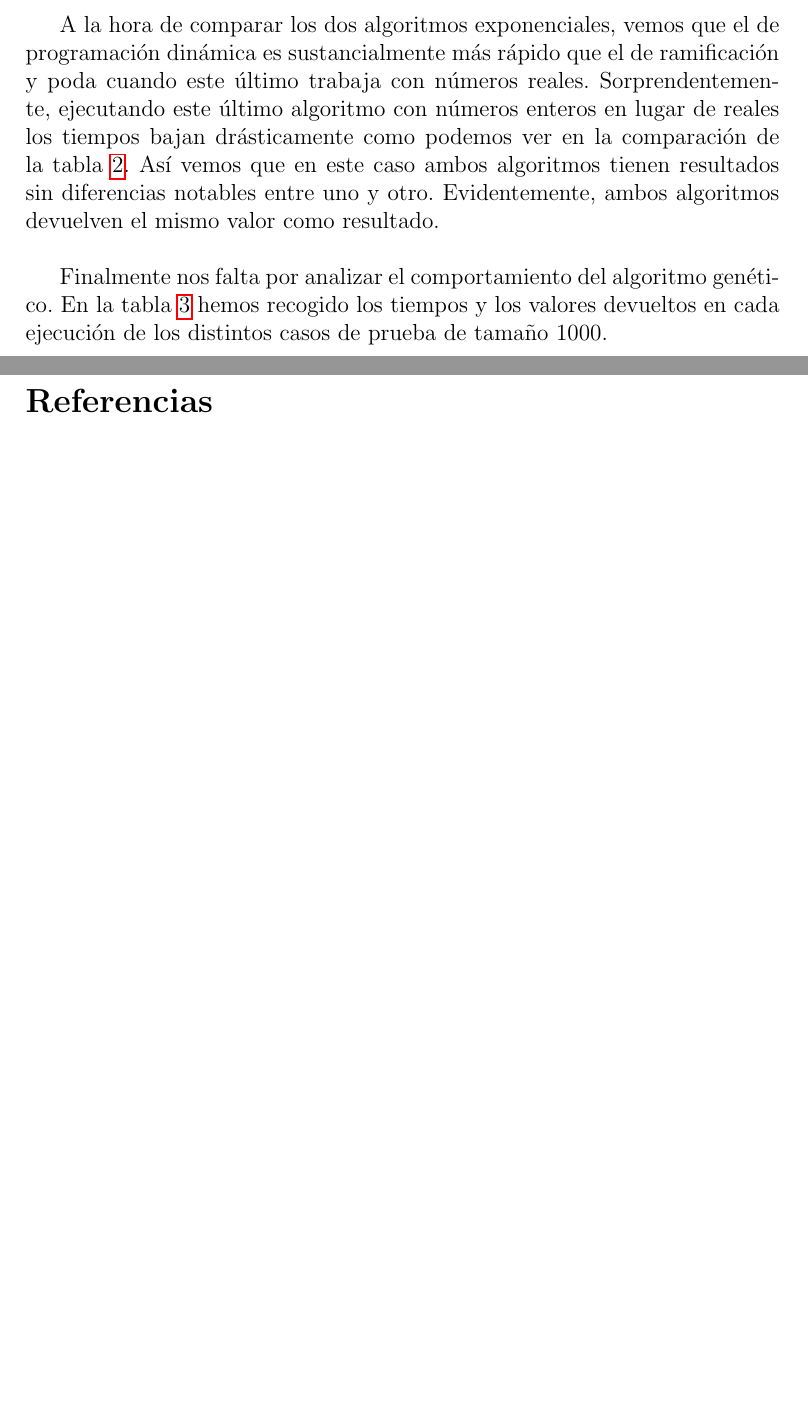
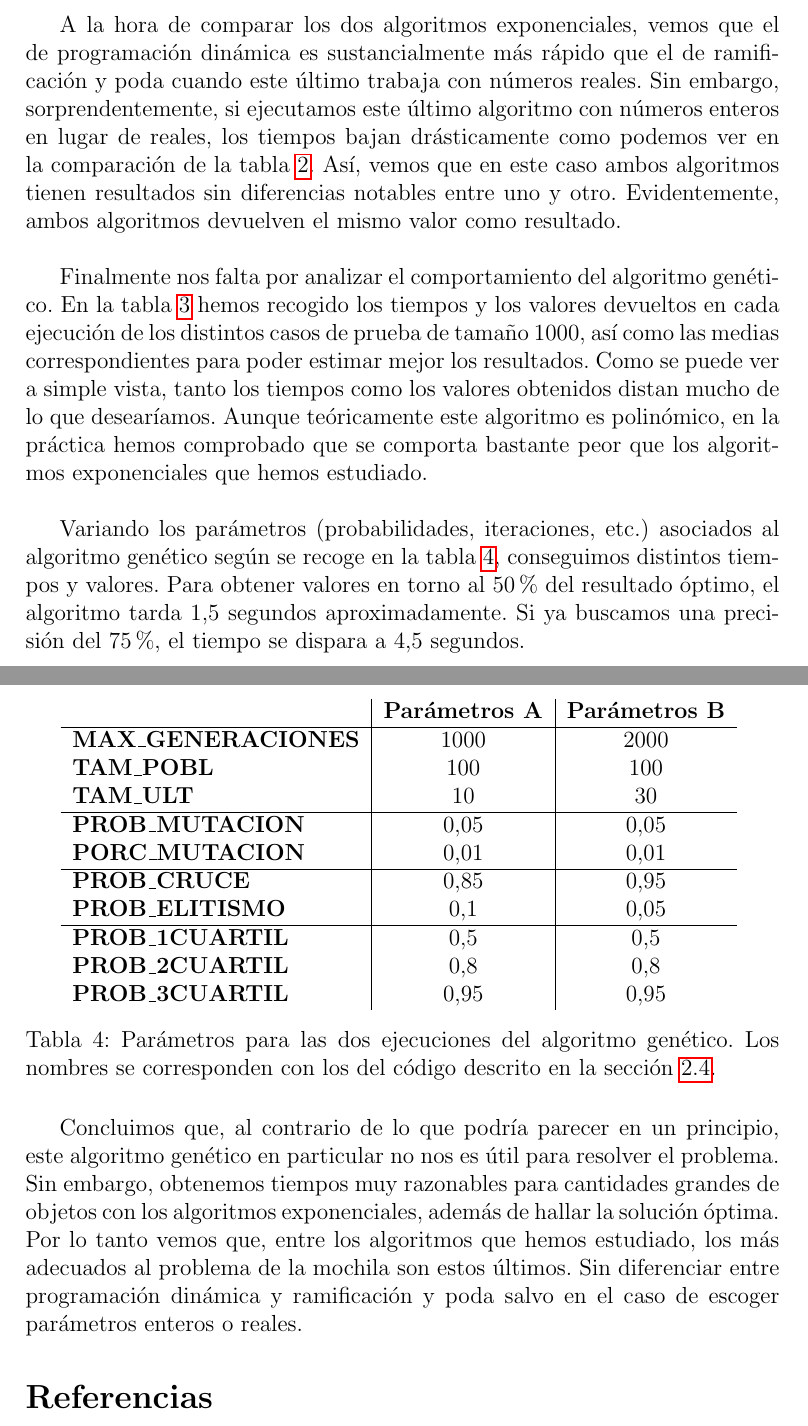
Before and after one commit to davidmallasen/ProblemaMochila, a LaTeX paper (ProblemaMochilaTex/ProblemaMochila.tex): two parts of pages 22 and 24 of 24 before the commit and two parts of pages 22 and 24 of 25 after it, joined at a grey line, cut so that both start at the same text, the shorter picture padded with empty space. The pictures show the PDF file ProblemaMochilaTex/ProblemaMochila.pdf that the author committed with the source; the source files are stored in an older character set and shown here as Unicode.

Commit message:
Terminada comparación. Primera versión final a entregar.

```diff
--- a/ProblemaMochilaTex/ProblemaMochila.tex
+++ b/ProblemaMochilaTex/ProblemaMochila.tex
@@ -80,7 +80,7 @@ El problema de la mochila es uno de los 21 problemas NP-completos de Richard Kar
 \subsubsection{Definición formal del problema}
 Supongamos que tenemos $n$ objetos numerados del $1$ al $n$, cada uno con un peso $p_i > 0$ y un valor $v_i > 0$ para cada $i \in \{1, \dots, n\}$. Tendremos también una mochila que soporta un peso máximo $M > 0$.\\
 
-Definimos la función indicadora $x_i \in \{0, 1\}$ que representará si se ha cogido el objeto $i$ ($x_i = 1$) o no ($x_i = 0$). El problema consiste en maximizar \[\sum_{i=1}^{n} v_i x_i\] con la restricción de $\sum_{i=1}^{n} p_i x_i < M$. La solución del problema vendrá dada por el conjunto de las $x_i$.\\
+Definimos la función indicadora $x_i \in \{0, 1\}$ que representará si se ha cogido el objeto $i$ ($x_i = 1$) o no ($x_i = 0$). El problema consiste en maximizar \[\sum_{i=1}^{n} v_i x_i\] con la restricción de $\sum_{i=1}^{n} p_i x_i < M$. La solución del problema vendrá dada por el conjunto de las $x_i$, de las cuales podremos obtener también el valor óptimo.\\
 
 El caso en el que todos los objetos caben juntos en la mochila no tiene mucho interés ya que la solución consistiría en añadirlos todos. Por tanto consideraremos el caso en el que $\sum_{i=1}^{n} p_i > M$.\\
 
@@ -206,7 +207,7 @@ donde $valorFinal(X)$ será el valor que tendrá la mochila en la mejor solució
 
 A la hora de calcular $valorOpt(X)$, como el problema es de maximización, tendremos que calcular una cota superior de la mejor solución alcanzable. Para ello utilizaremos el algoritmo voraz que resuelve el problema cuando los objetos se pueden partir. Como esa solución es óptima y tiene menos restricciones que la solución 0-1, no puede haber ninguna solución sin fraccionar objetos que sea mejor.\\
 
-Para $valorPes(X)$ completaremos una posible solución. Incorporaremos a la mochila todos los objetos que se pueda sobre los que todavía no hayamos decidido. Para ello los tomaremos en el orden del algoritmo voraz.
+Para $valorPes(X)$ completaremos una posible solución. Incorporaremos a la mochila todos los objetos que se pueda sobre los que todavía no hayamos decidido. Para ello los tomaremos en el orden de densidades del algoritmo voraz.
 
 \subsubsection{Código}
 
@@ -309,9 +308,11 @@ Si nos fijamos ahora en los valores que devuelven ambos algoritmos veremos como
 	\label{tab:casosRamPodaIYProgDin}
 \end{table}
 
-A la hora de comparar los dos algoritmos exponenciales, vemos que el de programación dinámica es sustancialmente más rápido que el de ramificación y poda cuando este último trabaja con números reales. Sorprendentemente, ejecutando este último algoritmo con números enteros en lugar de reales los tiempos bajan drásticamente como podemos ver en la comparación de la tabla \ref{tab:casosRamPodaIYProgDin}. Así vemos que en este caso ambos algoritmos tienen resultados sin diferencias notables entre uno y otro. Evidentemente, ambos algoritmos devuelven el mismo valor como resultado.\\
+A la hora de comparar los dos algoritmos exponenciales, vemos que el de programación dinámica es sustancialmente más rápido que el de ramificación y poda cuando este último trabaja con números reales. Sin embargo, sorprendentemente, si ejecutamos este último algoritmo con números enteros en lugar de reales, los tiempos bajan drásticamente como podemos ver en la comparación de la tabla \ref{tab:casosRamPodaIYProgDin}. Así, vemos que en este caso ambos algoritmos tienen resultados sin diferencias notables entre uno y otro. Evidentemente, ambos algoritmos devuelven el mismo valor como resultado.\\
 
-Finalmente nos falta por analizar el comportamiento del algoritmo genético. En la tabla \ref{tab:casosPruebaGen} hemos recogido los tiempos y los valores devueltos en cada ejecución de los distintos casos de prueba de tamaño 1000.
+Finalmente nos falta por analizar el comportamiento del algoritmo genético. En la tabla \ref{tab:casosPruebaGen} hemos recogido los tiempos y los valores devueltos en cada ejecución de los distintos casos de prueba de tamaño 1000, así como las medias correspondientes para poder estimar mejor los resultados. Como se puede ver a simple vista, tanto los tiempos como los valores obtenidos distan mucho de lo que desearíamos. Aunque teóricamente este algoritmo es polinómico, en la práctica hemos comprobado que se comporta bastante peor que los algoritmos exponenciales que hemos estudiado. \\
+
+Variando los parámetros (probabilidades, iteraciones, etc.) asociados al algoritmo genético según se recoge en la tabla \ref{tab:paramGen}, conseguimos distintos tiempos y valores. Para obtener valores en torno al 50\% del resultado óptimo, el algoritmo tarda 1,5 segundos aproximadamente. Si ya buscamos una precisión del 75\%, el tiempo se dispara a 4,5 segundos. \\
 
 \begin{table}[H]
 	\centering
@@ -359,6 +360,28 @@ Finalmente nos falta por analizar el comportamiento del algoritmo genético. En
 	\label{tab:casosPruebaGen}
 \end{table}
 
+\begin{table}[h]
+	\centering
+	\begin{tabular}{l|c|c}
+		& \textbf{Parámetros A} & \textbf{Parámetros B} \\ \hline
+		\multicolumn{1}{c|}{\textbf{MAX\_GENERACIONES}} & 1000 & 2000 \\
+		\textbf{TAM\_POBL} & 100 & 100 \\
+		\textbf{TAM\_ULT} & 10 & 30 \\ \hline
+		\textbf{PROB\_MUTACION} & 0,05 & 0,05 \\
+		\textbf{PORC\_MUTACION} & 0,01 & 0,01 \\ \hline
+		\textbf{PROB\_CRUCE} & 0,85 & 0,95 \\
+		\textbf{PROB\_ELITISMO} & 0,1 & 0,05 \\ \hline
+		\textbf{PROB\_1CUARTIL} & 0,5 & 0,5 \\
+		\textbf{PROB\_2CUARTIL} & 0,8 & 0,8 \\
+		\textbf{PROB\_3CUARTIL} & 0,95 & 0,95
+	\end{tabular}
+	\caption{Parámetros para las dos ejecuciones del algoritmo genético. Los nombres se corresponden con los del código descrito en la sección \ref{sec:algGen}.}
+	\label{tab:paramGen}
+\end{table}
+
+Concluimos que, al contrario de lo que podría parecer en un principio, este algoritmo genético en particular no nos es útil para resolver el problema. Sin embargo, obtenemos tiempos muy razonables para cantidades grandes de objetos con los algoritmos exponenciales, además de hallar la solución óptima. Por lo tanto vemos que, entre los algoritmos que hemos estudiado, los más adecuados al problema de la mochila son
+estos últimos. Sin diferenciar entre programación dinámica y ramificación y poda salvo en el caso de escoger parámetros enteros o reales.
+
 % Bibliografía.
 %-------------------------------------------------------
 \begin{thebibliography}{99}
```
Also changed, not shown: ProblemaMochilaTex/ProblemaMochila.pdf, ProblemaMochilaTex/ProblemaMochila.tex (39 more changed lines), 1 other file.
